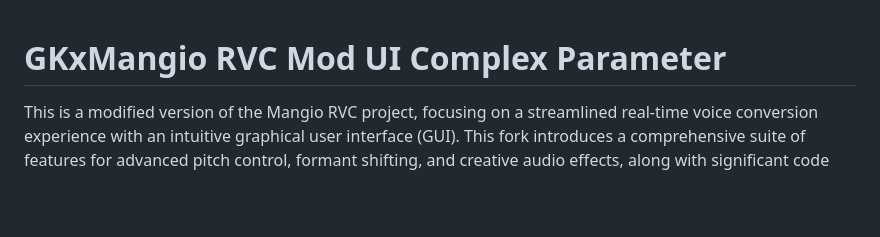
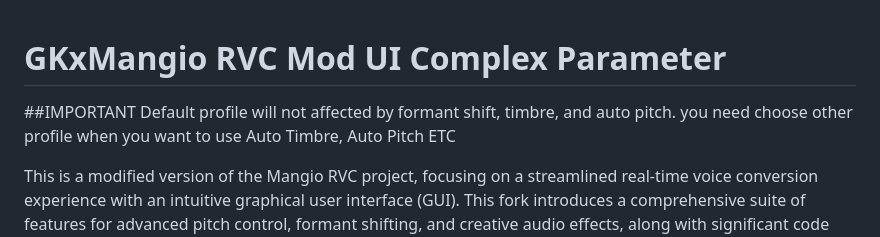
Before and after one commit to glickko/GKxMangio-RVC-Mod-UI, a Markdown page: README.md, the part around one of its changes. Drawn GitHub-style; blank space fills up the shorter version.

```diff
--- a/README.md
+++ b/README.md
@@ -1,4 +1,10 @@
 # GKxMangio RVC Mod UI Complex Parameter
+
+
+##IMPORTANT
+Default profile will not affected by formant shift, timbre, and auto pitch. you need choose other profile when you want to use Auto Timbre, Auto Pitch ETC
+
+
 
 This is a modified version of the Mangio RVC project, focusing on a streamlined real-time voice conversion experience with an intuitive graphical user interface (GUI). This fork introduces a comprehensive suite of features for advanced pitch control, formant shifting, and creative audio effects, along with significant code refactoring for improved stability and performance.
 
```
Also changed, not shown: other parts of README.md (+1 -0 lines).
